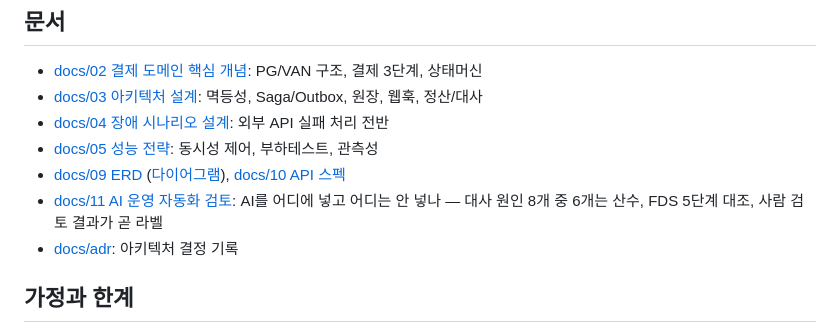
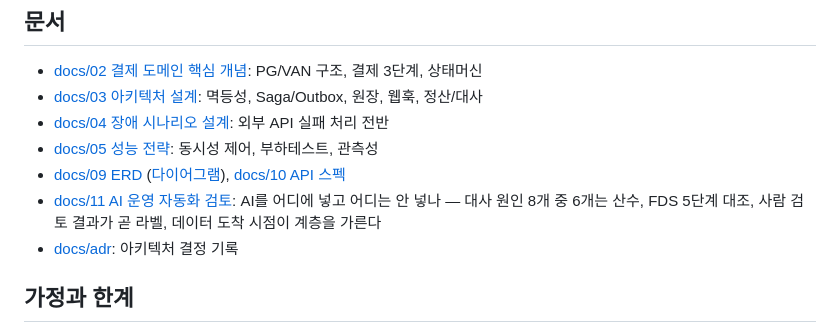
Before and after one commit to dj258255/payment-system, a Markdown page: README.md, the part around the change. GitHub-like rendering.

```diff
--- a/README.md
+++ b/README.md
@@ -196,7 +196,7 @@ k6 run k6/checkout-load.js        # 주문→승인 흐름 (인증 필요)
 - [docs/04 장애 시나리오 설계](docs/04-장애-시나리오-설계.md): 외부 API 실패 처리 전반
 - [docs/05 성능 전략](docs/05-성능개선-전략.md): 동시성 제어, 부하테스트, 관측성
 - [docs/09 ERD](docs/09-ERD-설계.md) ([다이어그램](docs/images/erd.svg)), [docs/10 API 스펙](docs/10-API-스펙.md)
-- [docs/11 AI 운영 자동화 검토](docs/11-AI-운영자동화-검토.md): AI를 어디에 넣고 어디는 안 넣나 — 대사 원인 8개 중 6개는 산수, FDS 5단계 대조, 사람 검토 결과가 곧 라벨
+- [docs/11 AI 운영 자동화 검토](docs/11-AI-운영자동화-검토.md): AI를 어디에 넣고 어디는 안 넣나 — 대사 원인 8개 중 6개는 산수, FDS 5단계 대조, 사람 검토 결과가 곧 라벨, 데이터 도착 시점이 계층을 가른다
 - [docs/adr](docs/adr/): 아키텍처 결정 기록
 
 ## 가정과 한계
```
Also changed, not shown: docs/11-AI-운영자동화-검토.md (+79 -2 lines).
